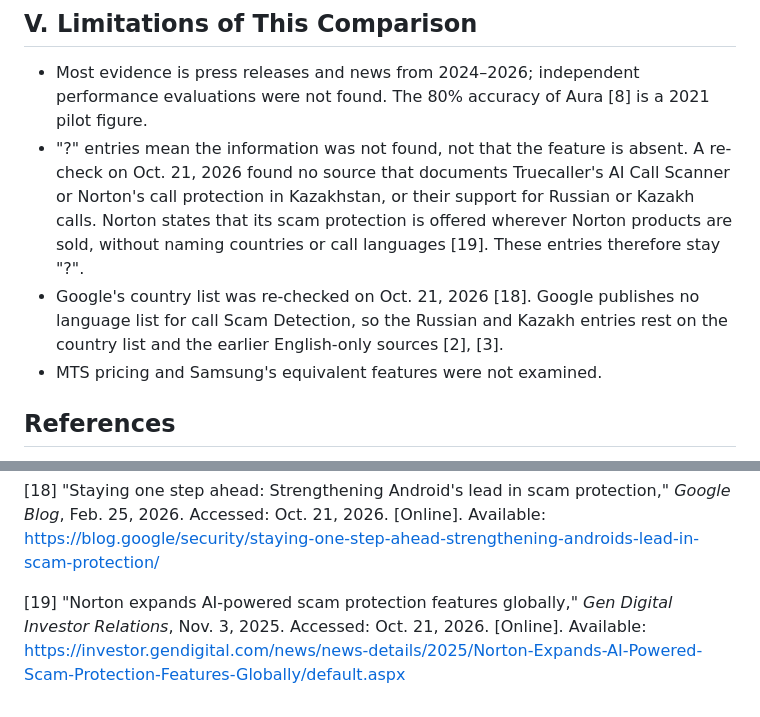
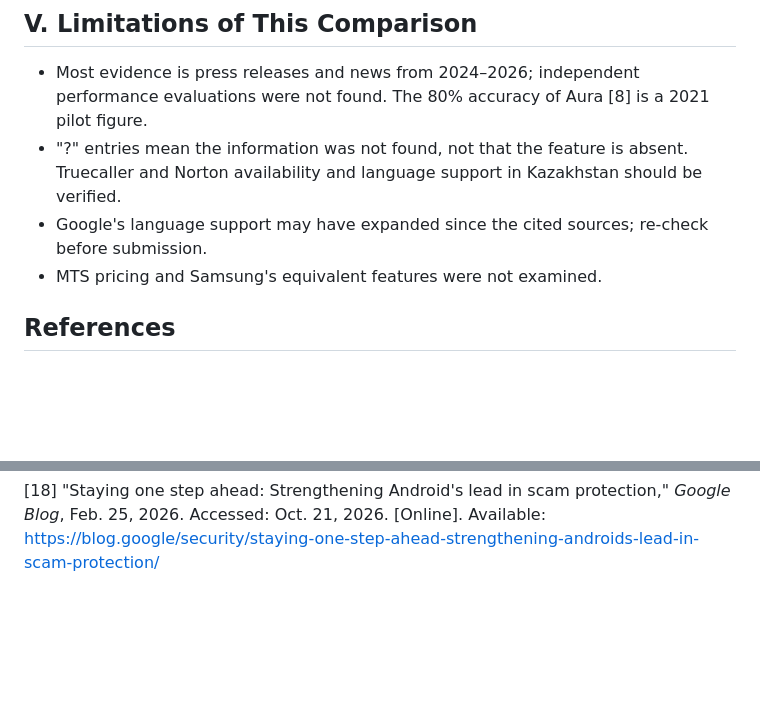
Before and after one commit to NikAlexan/veritalk, a Markdown page: docs/04-existing-systems.md, 2 parts joined by grey strips. Rendered like a GitHub page; blank space fills up the shorter version.

Commit message:
VRT-17: Restore original limitations wording in existing systems

```diff
--- a/docs/04-existing-systems.md
+++ b/docs/04-existing-systems.md
@@ -77,8 +77,8 @@ Fewer than three systems perform content-based call analysis (Google, MTS/Sber),
 ## V. Limitations of This Comparison
 
 - Most evidence is press releases and news from 2024–2026; independent performance evaluations were not found. The 80% accuracy of Aura [8] is a 2021 pilot figure.
-- "?" entries mean the information was not found, not that the feature is absent. A re-check on Oct. 21, 2026 found no source that documents Truecaller's AI Call Scanner or Norton's call protection in Kazakhstan, or their support for Russian or Kazakh calls. Norton states that its scam protection is offered wherever Norton products are sold, without naming countries or call languages [19]. These entries therefore stay "?".
-- Google's country list was re-checked on Oct. 21, 2026 [18]. Google publishes no language list for call Scam Detection, so the Russian and Kazakh entries rest on the country list and the earlier English-only sources [2], [3].
+- "?" entries mean the information was not found, not that the feature is absent. Truecaller and Norton availability and language support in Kazakhstan should be verified.
+- Google's language support may have expanded since the cited sources; re-check before submission.
 - MTS pricing and Samsung's equivalent features were not examined.
 
 ## References
@@ -118,5 +118,3 @@ Fewer than three systems perform content-based call analysis (Google, MTS/Sber),
 [17] "Мошенники не перезвонят: как операторы ломают их схемы" [Scammers will not call back: how operators break their schemes], *Habr / Kommersant*. Accessed: Oct. 19, 2026. [Online]. Available: <https://habr.com/ru/articles/841320> (in Russian)
 
 [18] "Staying one step ahead: Strengthening Android's lead in scam protection," *Google Blog*, Feb. 25, 2026. Accessed: Oct. 21, 2026. [Online]. Available: <https://blog.google/security/staying-one-step-ahead-strengthening-androids-lead-in-scam-protection/>
-
-[19] "Norton expands AI-powered scam protection features globally," *Gen Digital Investor Relations*, Nov. 3, 2025. Accessed: Oct. 21, 2026. [Online]. Available: <https://investor.gendigital.com/news/news-details/2025/Norton-Expands-AI-Powered-Scam-Protection-Features-Globally/default.aspx>
```
